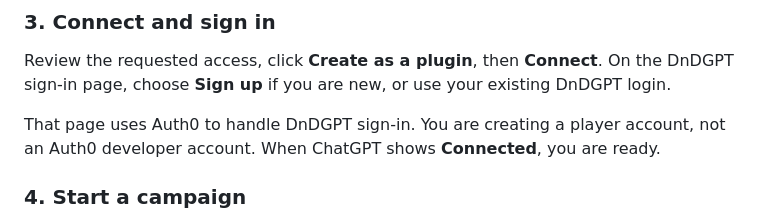
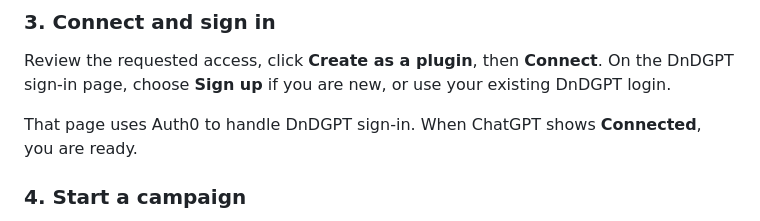
Before and after one commit to DeonHolo/DnDGPT, a Markdown page: README.md, the part around the change. GitHub-like rendering.

Commit message:
Clarify sign-in instructions in README
Removed mention of creating an Auth0 developer account for clarity.

```diff
--- a/README.md
+++ b/README.md
@@ -60,7 +60,7 @@ The client ID is public connection information, not a password.
 
 Review the requested access, click **Create as a plugin**, then **Connect**. On the DnDGPT sign-in page, choose **Sign up** if you are new, or use your existing DnDGPT login.
 
-That page uses Auth0 to handle DnDGPT sign-in. You are creating a player account, not an Auth0 developer account. When ChatGPT shows **Connected**, you are ready.
+That page uses Auth0 to handle DnDGPT sign-in. When ChatGPT shows **Connected**, you are ready.
 
 ### 4. Start a campaign
 
```
